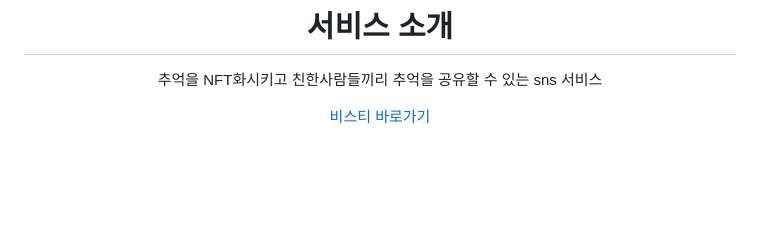
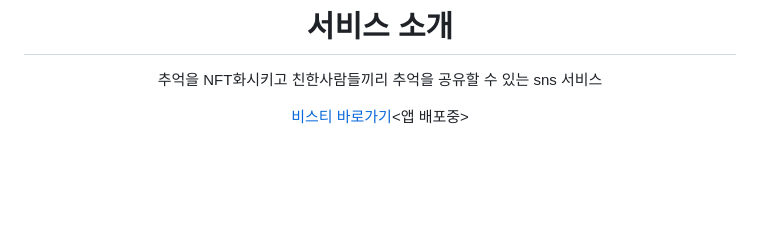
Before and after one commit to NineToSixVisti/visti, a Markdown page: README.md, the part around the change. Drawn GitHub-style.

```diff
--- a/README.md
+++ b/README.md
@@ -15,7 +15,7 @@
 
 추억을 NFT화시키고 친한사람들끼리 추억을 공유할 수 있는 sns 서비스
 
-[비스티 바로가기](https://visti-story.com/storybox)
+[비스티 바로가기](https://visti-story.com/storybox)<앱 배포중>
 
 <br>
 <br>
```
